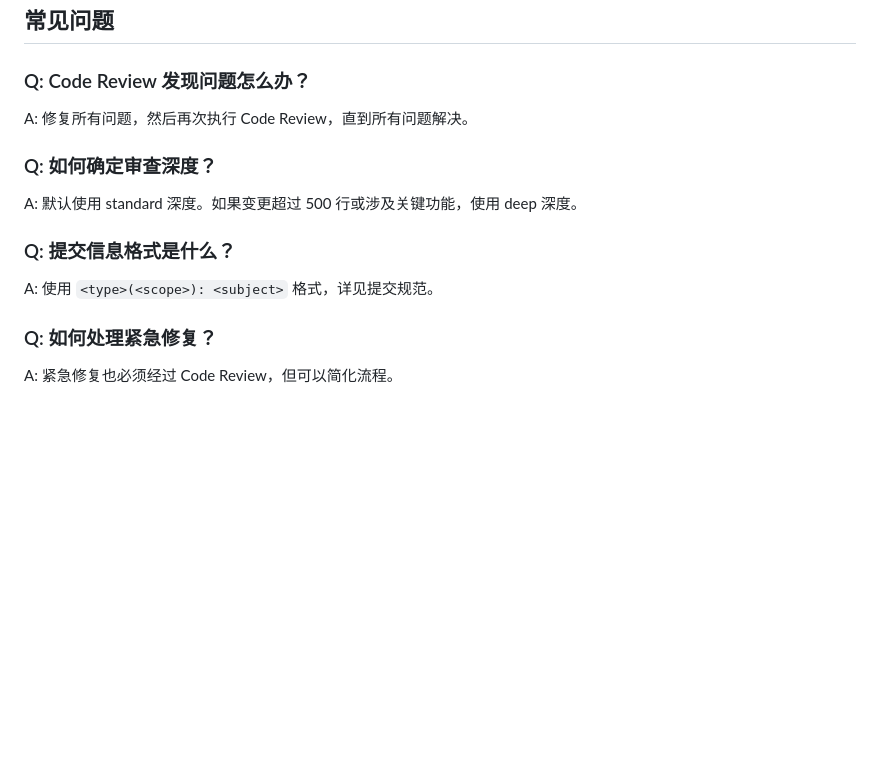
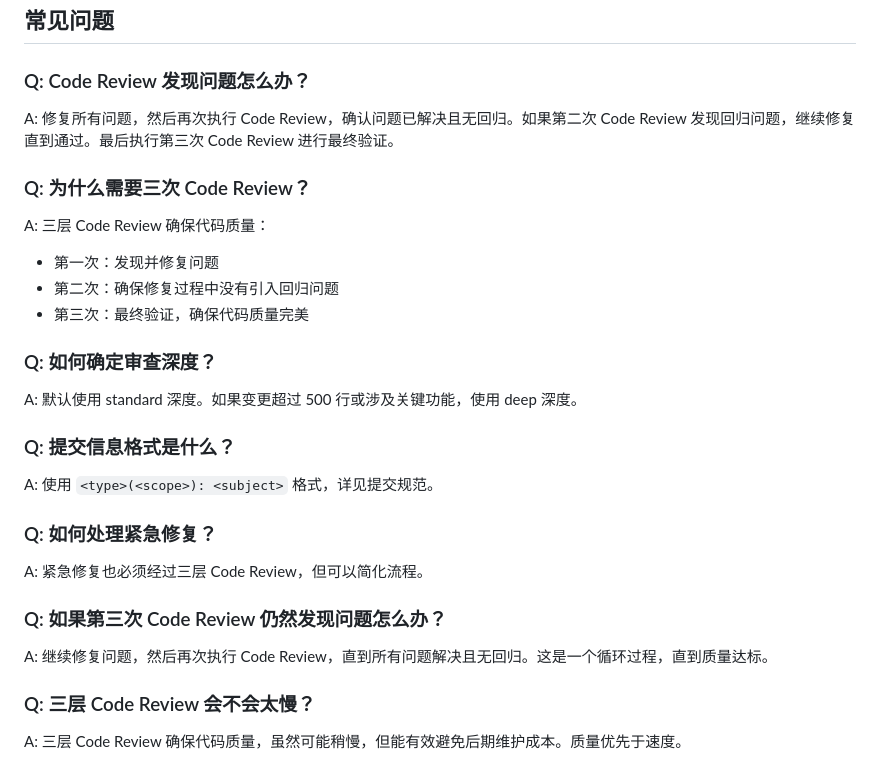
Before and after one commit to hoye1113/ElectronHound, a Markdown page: docs/development-process.md, the part around one of its changes. Drawn GitHub-style; blank space fills up the shorter version.

```diff
--- a/docs/development-process.md
+++ b/docs/development-process.md
@@ -233,7 +255,15 @@ pnpm lint
 
 ### Q: Code Review 发现问题怎么办？
 
-A: 修复所有问题，然后再次执行 Code Review，直到所有问题解决。
+A: 修复所有问题，然后再次执行 Code Review，确认问题已解决且无回归。如果第二次 Code Review 发现回归问题，继续修复直到通过。最后执行第三次 Code Review 进行最终验证。
+
+### Q: 为什么需要三次 Code Review？
+
+A: 三层 Code Review 确保代码质量：
+
+- 第一次：发现并修复问题
+- 第二次：确保修复过程中没有引入回归问题
+- 第三次：最终验证，确保代码质量完美
 
 ### Q: 如何确定审查深度？
 
@@ -245,4 +275,12 @@ A: 使用 `<type>(<scope>): <subject>` 格式，详见提交规范。
 
 ### Q: 如何处理紧急修复？
 
-A: 紧急修复也必须经过 Code Review，但可以简化流程。
+A: 紧急修复也必须经过三层 Code Review，但可以简化流程。
+
+### Q: 如果第三次 Code Review 仍然发现问题怎么办？
+
+A: 继续修复问题，然后再次执行 Code Review，直到所有问题解决且无回归。这是一个循环过程，直到质量达标。
+
+### Q: 三层 Code Review 会不会太慢？
+
+A: 三层 Code Review 确保代码质量，虽然可能稍慢，但能有效避免后期维护成本。质量优先于速度。
```
Also changed, not shown: other parts of docs/development-process.md (+28 -6 lines).
